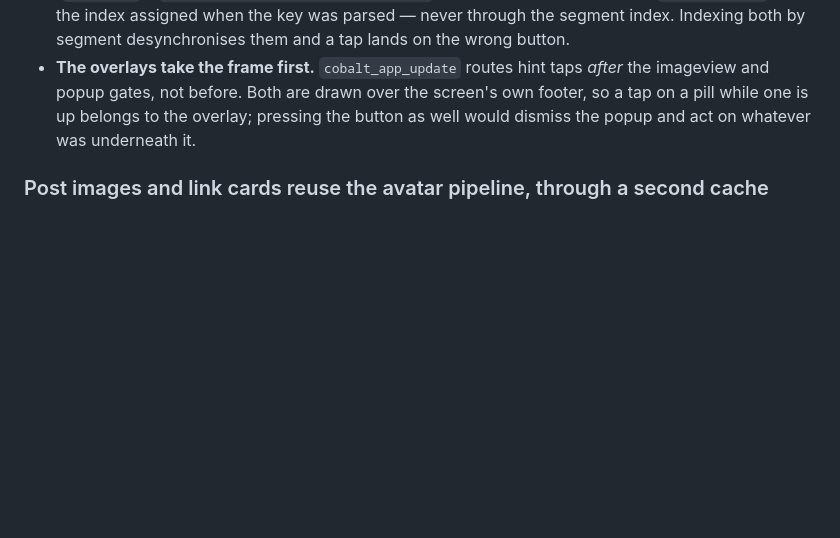
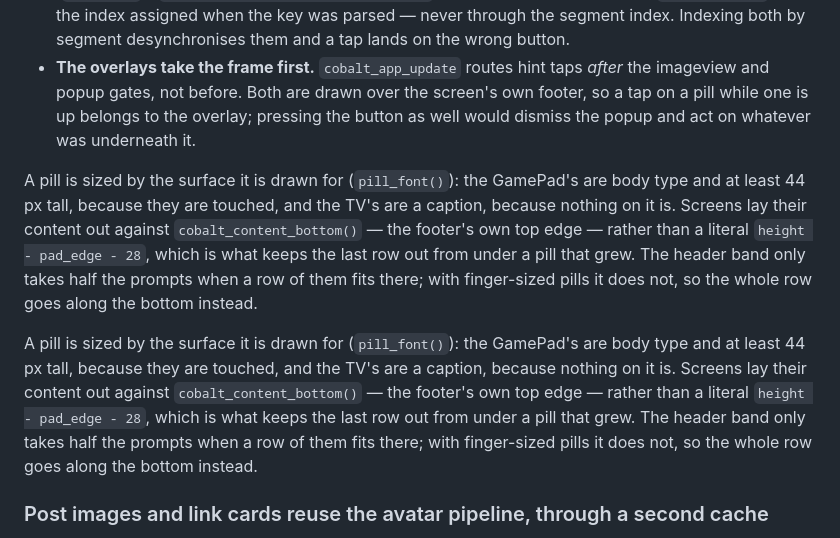
Before and after one commit to ewanc26/cobalt, a Markdown page: AGENTS.md, the part around the change. Drawn GitHub-style; blank space fills up the shorter version.

```diff
--- a/AGENTS.md
+++ b/AGENTS.md
@@ -532,6 +532,24 @@ at least once:
   overlay; pressing the button as well would dismiss the popup and act on
   whatever was underneath it.
 
+A pill is sized by the surface it is drawn for (`pill_font()`): the GamePad's
+are body type and at least 44 px tall, because they are touched, and the TV's
+are a caption, because nothing on it is. Screens lay their content out against
+`cobalt_content_bottom()` — the footer's own top edge — rather than a literal
+`height - pad_edge - 28`, which is what keeps the last row out from under a
+pill that grew. The header band only takes half the prompts when a row of them
+fits there; with finger-sized pills it does not, so the whole row goes along
+the bottom instead.
+
+A pill is sized by the surface it is drawn for (`pill_font()`): the GamePad's
+are body type and at least 44 px tall, because they are touched, and the TV's
+are a caption, because nothing on it is. Screens lay their content out against
+`cobalt_content_bottom()` — the footer's own top edge — rather than a literal
+`height - pad_edge - 28`, which is what keeps the last row out from under a
+pill that grew. The header band only takes half the prompts when a row of them
+fits there; with finger-sized pills it does not, so the whole row goes along
+the bottom instead.
+
 ### Post images and link cards reuse the avatar pipeline, through a second cache
 
 Images embedded in a post (`app.bsky.embed.images`) and link-card previews
```
Also changed, not shown: CHANGELOG.md (+3 -0 lines), docs/screenshots/compose.png, docs/screenshots/more-menu.png, docs/screenshots/thread.png, docs/screenshots/timeline.png, 14 other files.
